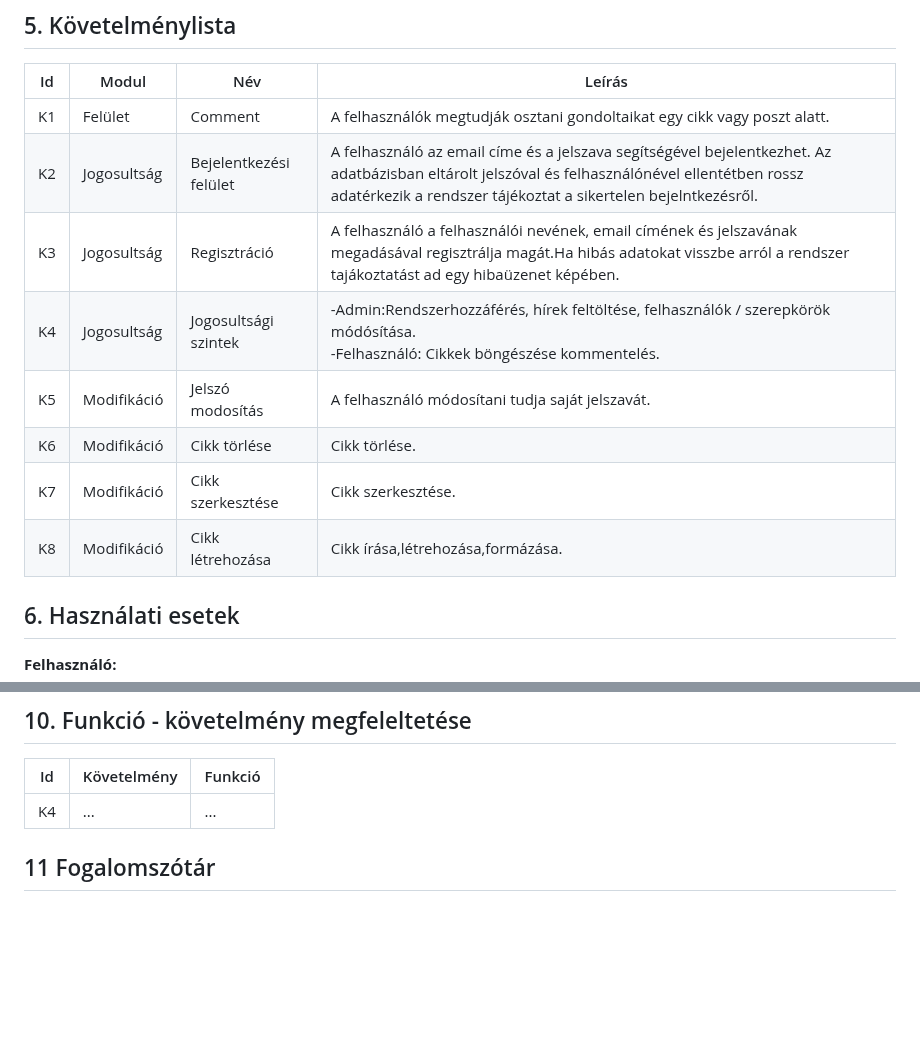
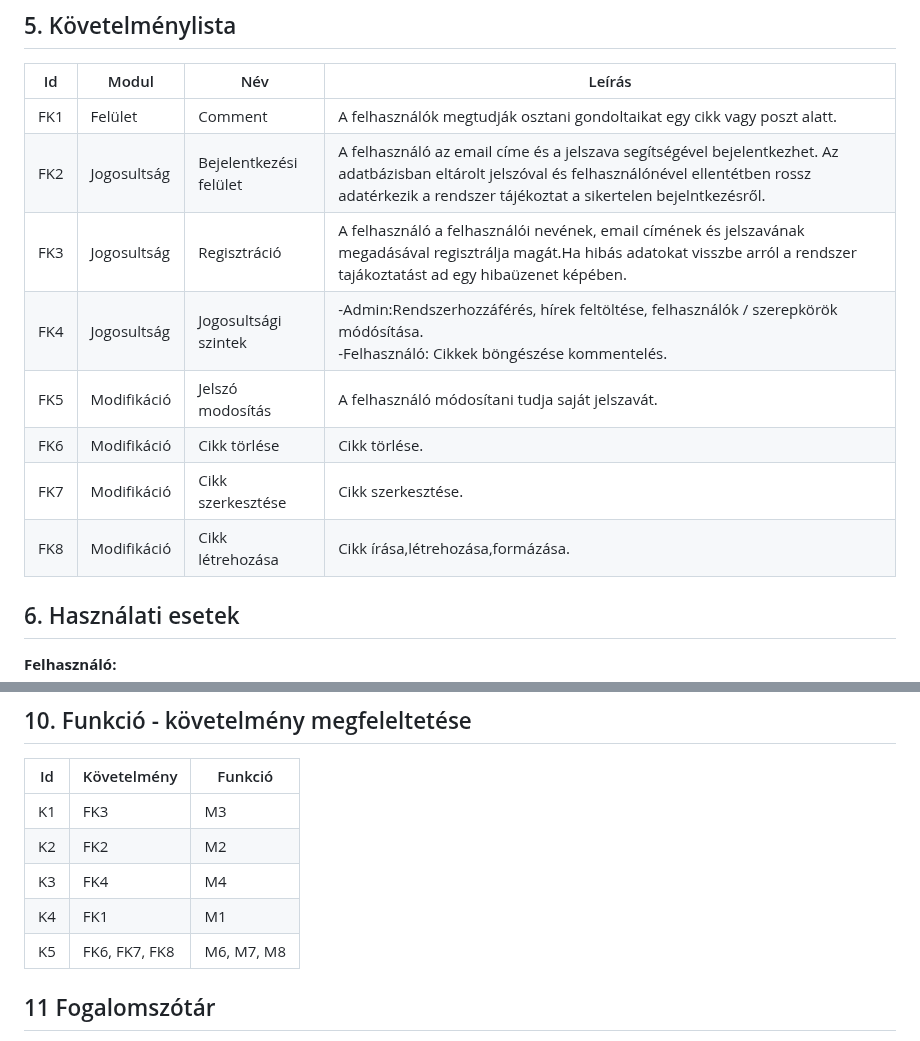
Before and after one commit to Balage666/afp_2023_1_CS_10_00, a Markdown page: Dokumentumok/funkcionális specifikáció.md, 2 parts joined by grey strips. GitHub-like rendering; blank space fills up the shorter version.

```diff
--- a/Dokumentumok/funkcionális specifikáció.md
+++ b/Dokumentumok/funkcionális specifikáció.md
@@ -57,14 +57,14 @@ A hírek és kommentek publikusan megtekinthetők minden látogató számára. M
 
 | Id | Modul | Név | Leírás |
 | --- | --- | --- | --- |
-| K1 | Felület | Comment | A felhasználók megtudják osztani gondoltaikat egy cikk vagy poszt alatt.|
-| K2 | Jogosultság| Bejelentkezési felület|A felhasználó az email címe és a jelszava segítségével bejelentkezhet. Az adatbázisban eltárolt jelszóval és felhasználónével ellentétben rossz adatérkezik a rendszer tájékoztat a sikertelen bejelntkezésről. |
-| K3 | Jogosultság | Regisztráció |A felhasználó a felhasználói nevének, email címének és jelszavának megadásával regisztrálja magát.Ha hibás adatokat visszbe arról a rendszer tajákoztatást ad egy hibaüzenet képében.|
-| K4 | Jogosultság| Jogosultsági szintek| -Admin:Rendszerhozzáférés, hírek feltöltése, felhasználók / szerepkörök módósítása. <br> -Felhasználó: Cikkek böngészése kommentelés.|
-| K5 | Modifikáció | Jelszó modosítás | A felhasználó módosítani tudja saját jelszavát.|
-| K6 | Modifikáció | Cikk törlése | Cikk törlése.|
-| K7 | Modifikáció | Cikk szerkesztése | Cikk szerkesztése.|
-| K8 | Modifikáció | Cikk létrehozása | Cikk írása,létrehozása,formázása.|
+| FK1 | Felület | Comment | A felhasználók megtudják osztani gondoltaikat egy cikk vagy poszt alatt.|
+| FK2 | Jogosultság| Bejelentkezési felület|A felhasználó az email címe és a jelszava segítségével bejelentkezhet. Az adatbázisban eltárolt jelszóval és felhasználónével ellentétben rossz adatérkezik a rendszer tájékoztat a sikertelen bejelntkezésről. |
+| FK3 | Jogosultság | Regisztráció |A felhasználó a felhasználói nevének, email címének és jelszavának megadásával regisztrálja magát.Ha hibás adatokat visszbe arról a rendszer tajákoztatást ad egy hibaüzenet képében.|
+| FK4 | Jogosultság| Jogosultsági szintek| -Admin:Rendszerhozzáférés, hírek feltöltése, felhasználók / szerepkörök módósítása. <br> -Felhasználó: Cikkek böngészése kommentelés.|
+| FK5 | Modifikáció | Jelszó modosítás | A felhasználó módosítani tudja saját jelszavát.|
+| FK6 | Modifikáció | Cikk törlése | Cikk törlése.|
+| FK7 | Modifikáció | Cikk szerkesztése | Cikk szerkesztése.|
+| FK8 | Modifikáció | Cikk létrehozása | Cikk írása,létrehozása,formázása.|
 
 ## 6. Használati esetek
 **Felhasználó:**
@@ -120,8 +120,12 @@ A felhasználók a weboldalon böngészik a legfrissebb híreket és olvashatnak
 ## 10. Funkció - követelmény megfeleltetése
 
 | Id | Követelmény | Funkció |
-| :---: | --- | --- |
-| K4 | ... | ... |
+| -- | -- |---|
+| K1 | FK3 | M3 |
+| K2 | FK2 | M2 |
+| K3 | FK4 | M4 |
+| K4 | FK1 | M1 |
+| K5 | FK6, FK7, FK8 | M6, M7, M8 |
 
 ## 11 Fogalomszótár
 
```
Also changed, not shown: Dokumentumok/követelmény specifikáció.md (+8 -8 lines).
